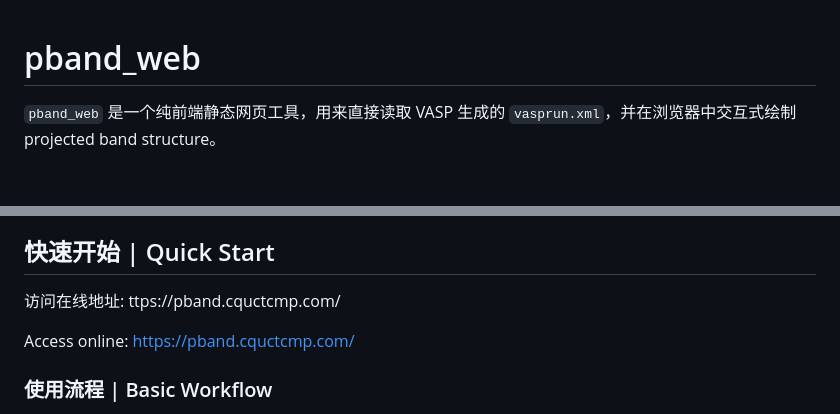
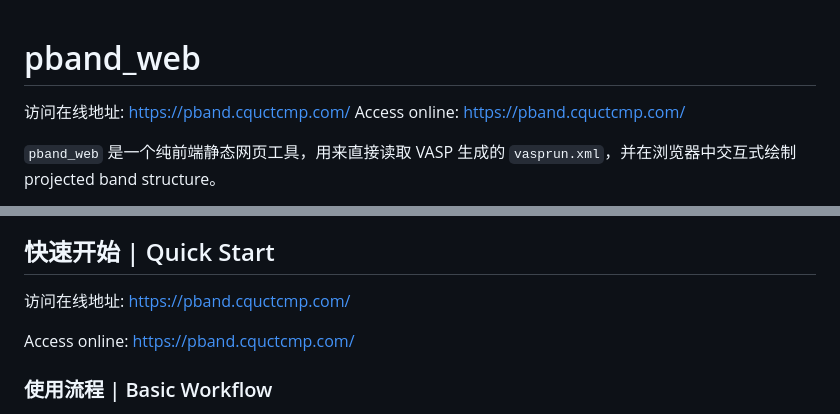
Before and after one commit to huangpipip/pband_web, a Markdown page: README.md, 2 parts joined by grey strips. Drawn GitHub-style; blank space fills up the shorter version.

Commit message:
init for github

```diff
--- a/README.md
+++ b/README.md
@@ -1,4 +1,7 @@
 # pband_web
+
+访问在线地址: https://pband.cquctcmp.com/
+Access online: https://pband.cquctcmp.com/
 
 `pband_web` 是一个纯前端静态网页工具，用来直接读取 VASP 生成的 `vasprun.xml`，并在浏览器中交互式绘制 projected band structure。
 
@@ -38,7 +41,7 @@
 
 ## 快速开始 | Quick Start
 
-访问在线地址: ttps://pband.cquctcmp.com/
+访问在线地址: https://pband.cquctcmp.com/
 
 Access online: https://pband.cquctcmp.com/
 
```
